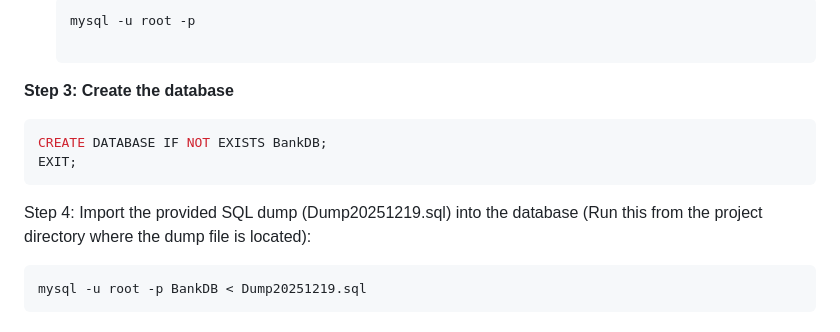
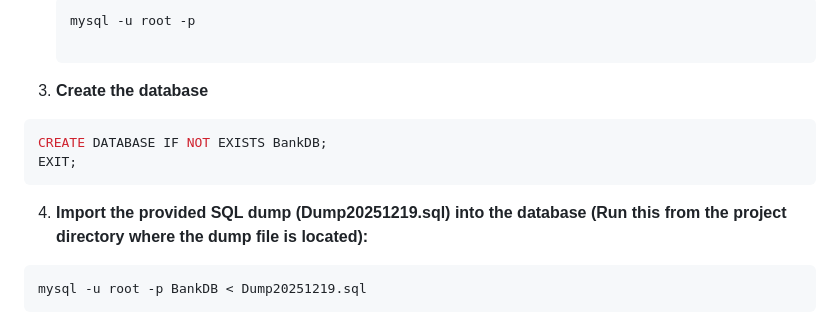
Before and after one commit to DimitriosKaratis/BankDB-Flask-Mysql-Banking-App-Project-Localhost, a Markdown page: README.md, the part around the change. Rendered like a GitHub page.

````diff
--- a/README.md
+++ b/README.md
@@ -69,14 +69,14 @@ The application relies on a MySQL database named **'BankDB'**. You must set this
    ```bash
    mysql -u root -p
 
-**Step 3: Create the database**
+3. **Create the database**
 ```sql
 CREATE DATABASE IF NOT EXISTS BankDB;
 EXIT;
 ```
 
 
-Step 4: Import the provided SQL dump (Dump20251219.sql) into the database (Run this from the project directory where the dump file is located):
+4. **Import the provided SQL dump (Dump20251219.sql) into the database (Run this from the project directory where the dump file is located):**
 
  ```bash
 mysql -u root -p BankDB < Dump20251219.sql
````
